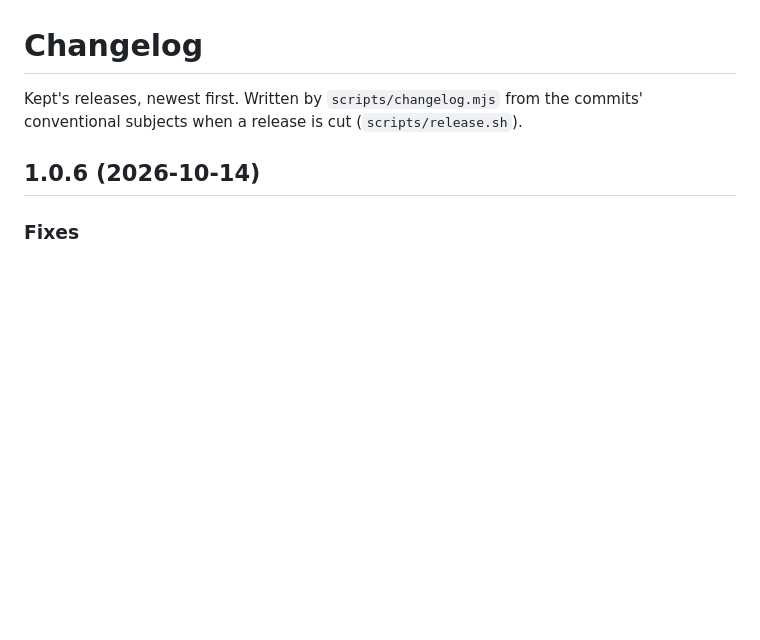
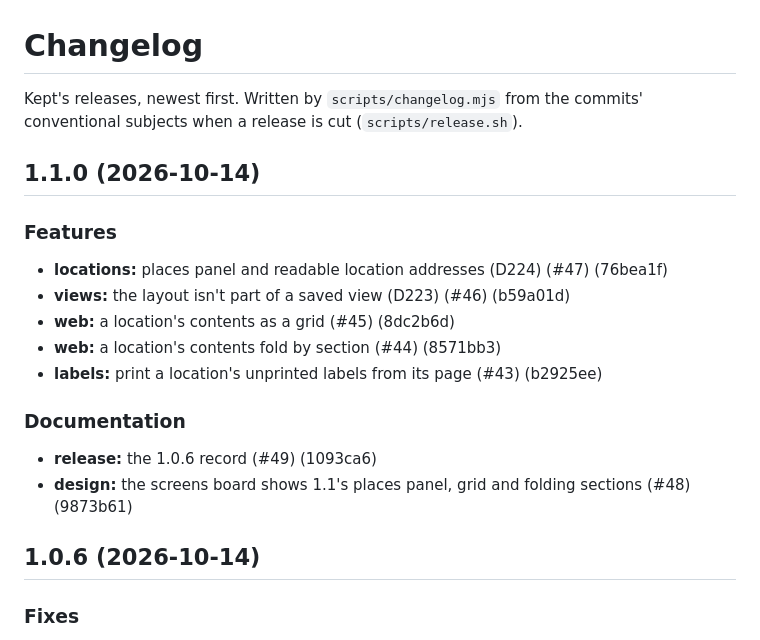
Before and after one commit to ibrahimroshdy/kept, a Markdown page: CHANGELOG.md, the part around the change. Drawn GitHub-style; blank space fills up the shorter version.

```diff
--- a/CHANGELOG.md
+++ b/CHANGELOG.md
@@ -2,6 +2,21 @@
 
 Kept's releases, newest first. Written by `scripts/changelog.mjs` from the commits' conventional
 subjects when a release is cut (`scripts/release.sh`).
+
+## 1.1.0 (2026-10-14)
+
+### Features
+
+- **locations:** places panel and readable location addresses (D224) (#47) (76bea1f)
+- **views:** the layout isn't part of a saved view (D223) (#46) (b59a01d)
+- **web:** a location's contents as a grid (#45) (8dc2b6d)
+- **web:** a location's contents fold by section (#44) (8571bb3)
+- **labels:** print a location's unprinted labels from its page (#43) (b2925ee)
+
+### Documentation
+
+- **release:** the 1.0.6 record (#49) (1093ca6)
+- **design:** the screens board shows 1.1's places panel, grid and folding sections (#48) (9873b61)
 
 ## 1.0.6 (2026-10-14)
 
```
Also changed, not shown: README.md (+2 -2 lines).
